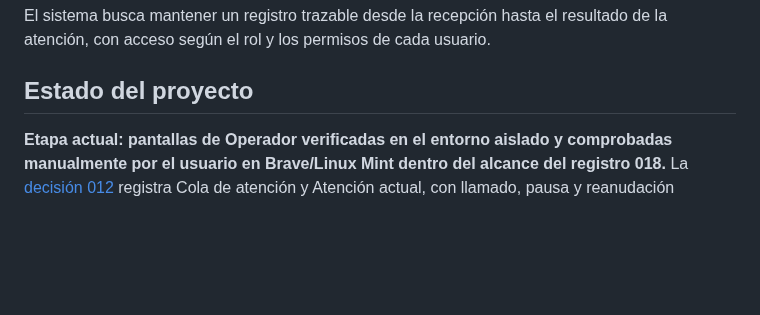
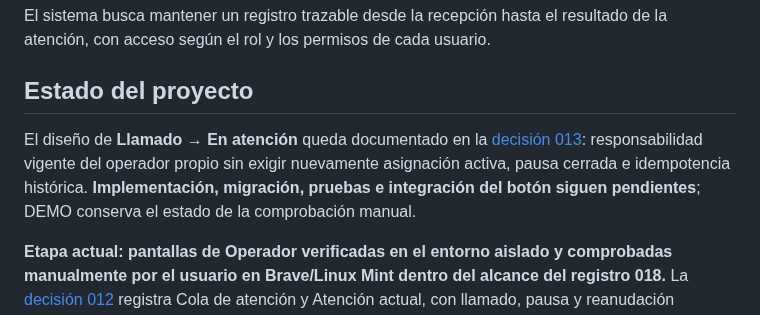
Before and after one commit to dustylenin/sistema-flujo-atencion-ciudadana, a Markdown page: README.md, the part around the change. GitHub-like rendering; blank space fills up the shorter version.

Commit message:
docs: cierra diseño de inicio de atención del folio propio

```diff
--- a/README.md
+++ b/README.md
@@ -5,6 +5,8 @@ Proyecto profesional de portafolio para diseñar un sistema interno que permita
 El sistema busca mantener un registro trazable desde la recepción hasta el resultado de la atención, con acceso según el rol y los permisos de cada usuario.
 
 ## Estado del proyecto
+
+El diseño de **Llamado → En atención** queda documentado en la [decisión 013](docs/decisiones/013-diseno-inicio-de-atencion.md): responsabilidad vigente del operador propio sin exigir nuevamente asignación activa, pausa cerrada e idempotencia histórica. **Implementación, migración, pruebas e integración del botón siguen pendientes**; DEMO conserva el estado de la comprobación manual.
 
 **Etapa actual: pantallas de Operador verificadas en el entorno aislado y comprobadas manualmente por el usuario en Brave/Linux Mint dentro del alcance del registro 018.** La [decisión 012](docs/decisiones/012-integracion-pantallas-operador.md) registra Cola de atención y Atención actual, con llamado, pausa y reanudación mediante servicios existentes, intenciones firmadas, CSRF y resultados históricos diferenciados. El [registro 017](docs/pruebas/017-pantallas-operador-postgresql.md) documenta **35 pruebas HTTP nuevas, regresión final de 308 pruebas Django que las incluye, 4 JavaScript de Operador y 4 existentes de Recepción satisfactorias**. Se reforzaron las pruebas de acceso y se corrigió su fixture de sesión después del primer fallo de regresión. No cambian contratos, datos expuestos o permisos ni se añaden modelos o migraciones. En aquella validación se usó exclusivamente la base aislada, con respaldo nuevo privado y recuperación DEMO verificada; la base normal no se conectó.
 
```
Also changed, not shown: docs/acuerdos-vigentes.md (+5 -1 lines), docs/decisiones/013-diseno-inicio-de-atencion.md (added, +173 -0 lines).
